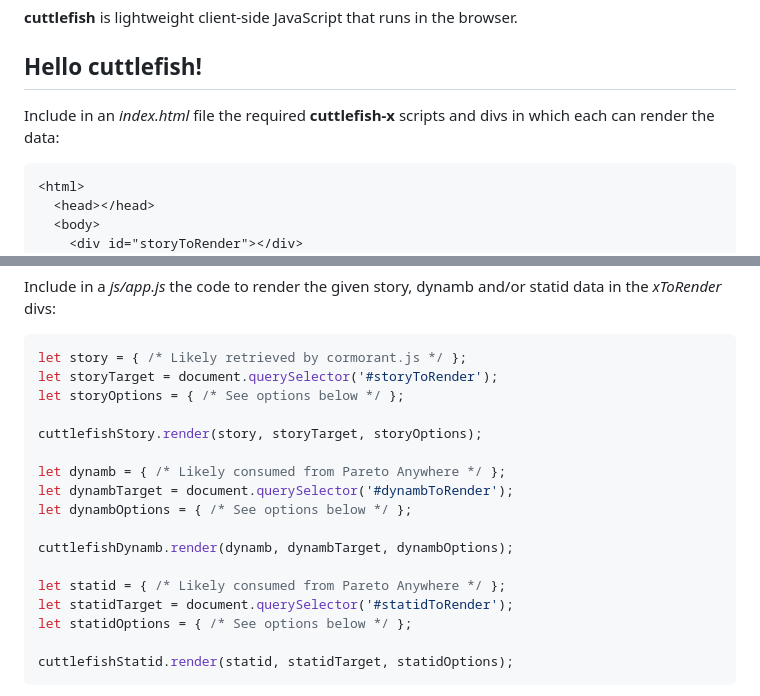
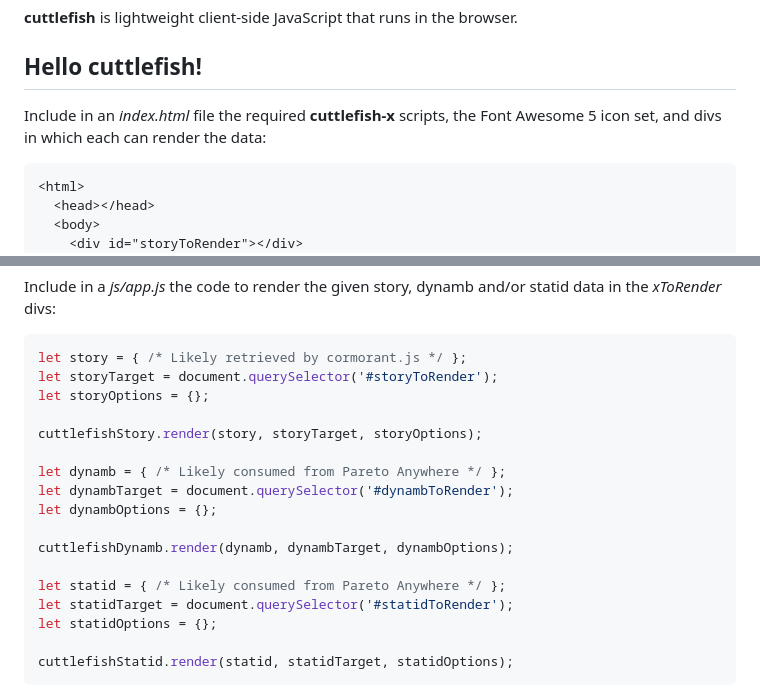
Before and after one commit to reelyactive/cuttlefish, a Markdown page: README.md, 2 parts joined by grey strips. GitHub-like rendering.

Commit message:
Referenced Font Awesome dependency

````diff
--- a/README.md
+++ b/README.md
@@ -12,7 +12,7 @@ __cuttlefish__ is lightweight client-side JavaScript that runs in the browser.
 Hello cuttlefish!
 -----------------
 
-Include in an _index.html_ file the required __cuttlefish-x__ scripts and divs in which each can render the data:
+Include in an _index.html_ file the required __cuttlefish-x__ scripts, the Font Awesome 5 icon set, and divs in which each can render the data:
 
 ```html
 <html>
@@ -35,19 +36,19 @@ Include in a _js/app.js_ the code to render the given story, dynamb and/or stati
 ```javascript
 let story = { /* Likely retrieved by cormorant.js */ };
 let storyTarget = document.querySelector('#storyToRender');
-let storyOptions = { /* See options below */ };
+let storyOptions = {};
 
 cuttlefishStory.render(story, storyTarget, storyOptions);
 
 let dynamb = { /* Likely consumed from Pareto Anywhere */ };
 let dynambTarget = document.querySelector('#dynambToRender');
-let dynambOptions = { /* See options below */ };
+let dynambOptions = {};
 
 cuttlefishDynamb.render(dynamb, dynambTarget, dynambOptions);
 
 let statid = { /* Likely consumed from Pareto Anywhere */ };
 let statidTarget = document.querySelector('#statidToRender');
-let statidOptions = { /* See options below */ };
+let statidOptions = {};
 
 cuttlefishStatid.render(statid, statidTarget, statidOptions);
 ```
````
Also changed, not shown: other parts of README.md (+1 -0 lines).
